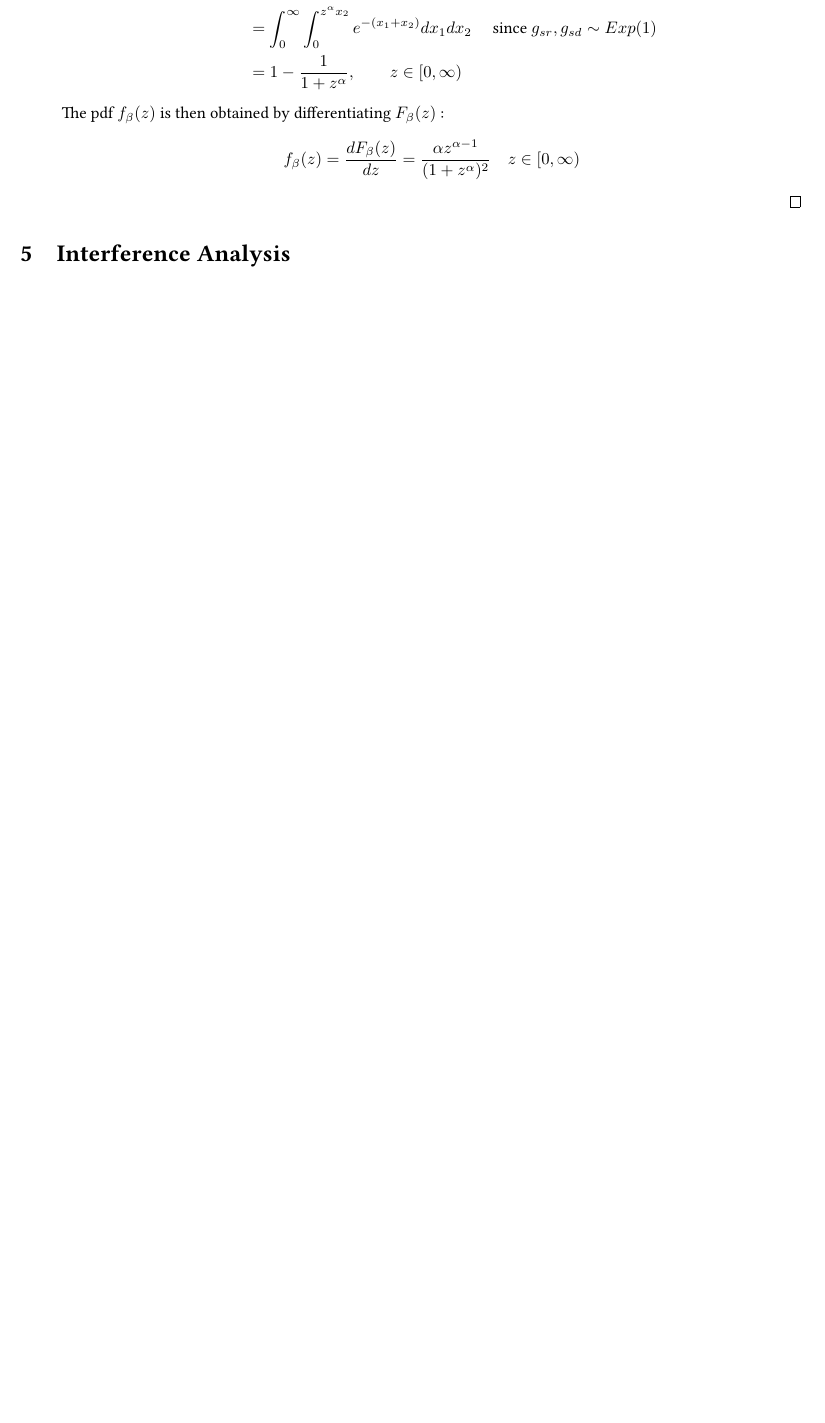
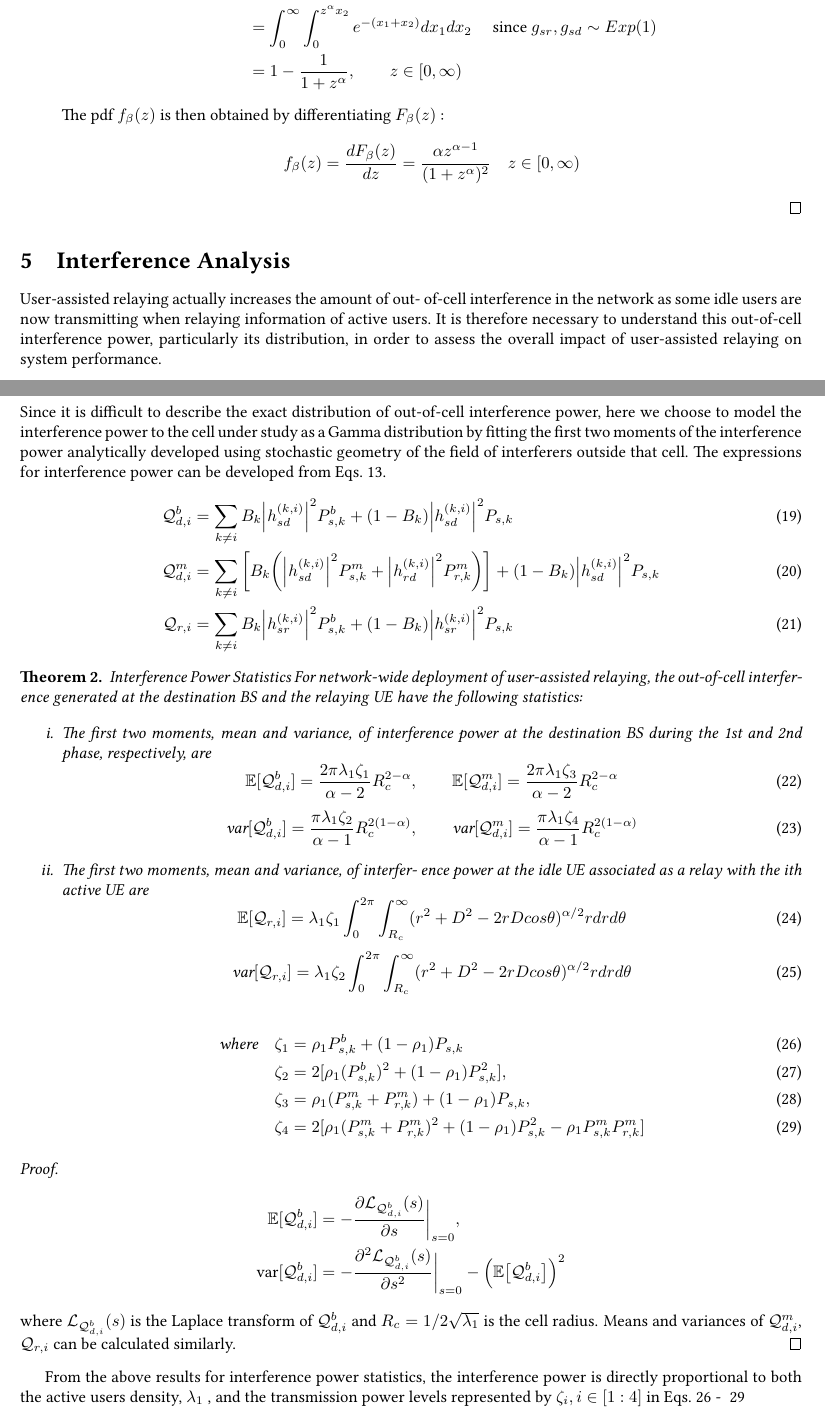
Before and after one commit to prupro/ddp-phase1, a LaTeX paper (report.tex): part of page 10 of 10 before the commit and two parts of pages 10 and 11 of 12 after it, the two joined at a grey line, cut so that both start at the same text, the shorter picture padded with empty space. Compiled offline with pdfLaTeX.

Commit message:
Intererence analysis DONE

```diff
--- a/report.tex
+++ b/report.tex
@@ -382,3 +382,68 @@ The pdf $f_\beta(z)$ is then obtained by differentiating $F_\beta(z)$ :
 \end{itemize}
 \end{proof}
 \section{Interference Analysis} \label{sec:interference}
+User-assisted relaying actually increases the amount of out-
+of-cell interference in the network as some idle users are now
+transmitting when relaying information of active users. It is
+therefore necessary to understand this out-of-cell interference
+power, particularly its distribution, in order to assess the overall
+impact of user-assisted relaying on system performance.
+\subsection{First Two Moments of Interference Power} Since it is difficult to describe the
+exact distribution of out-of-cell interference power, here we
+choose to model the interference power to the cell under study
+as a Gamma distribution by fitting the first two moments of
+the interference power analytically developed using stochastic
+geometry of the field of interferers outside that cell.
+The expressions for interference power can be developed from Eqs.~\ref{eq:interferences}.
+\begin{align}
+\mathcal{Q}_{d,i}^b &= \sum_{k\neq i}B_k \Big |h_{sd}^{(k,i)}\Big|^2P_{s,k}^b + (1-B_k)\Big|h_{sd}^{(k,i)}\Big|^2P_{s,k} \\
+\mathcal{Q}_{d,i}^m &= \sum_{k\neq i}\bigg[B_k\bigg(\Big|h_{sd}^{(k,i)}\Big|^2 P_{s,k}^m+\Big|h_{rd}^{(k,i)}\Big|^2 P_{r,k}^m\bigg)\bigg] + (1-B_k) \Big| h_{sd}^{(k,i)}\Big|^2 P_{s,k} \\
+\mathcal{Q}_{r,i} &= \sum_{k\neq i}B_k \Big|h_{sr}^{(k,i)}\Big|^2P_{s,k}^b + (1-B_k)\Big|h_{sr}^{(k,i)}\Big|^2P_{s,k}
+\end{align}
+\begin{thm}{Interference Power Statistics} \label{thm:thm2}
+For network-wide
+deployment of user-assisted relaying, the out-of-cell interfer-
+ence generated at the destination BS and the relaying UE have
+the following statistics:
+
+\begin{itemize}
+\item[i.]
+The first two moments, mean and variance, of interference
+power at the destination BS during the 1st and 2nd phase,
+respectively, are
+\begin{equation}
+\mathbb{E}[\mathcal{Q}_{d,i}^b] = \frac{2\pi\lambda_1\zeta_1}{\alpha-2}R_c^{2-\alpha}, \qquad \mathbb{E}[\mathcal{Q}_{d,i}^m] = \frac{2\pi\lambda_1\zeta_3}{\alpha-2}R_c^{2-\alpha}
+\end{equation}
+\begin{equation}
+\text{var}[\mathcal{Q}_{d,i}^b] = \frac{\pi\lambda_1\zeta_2}{\alpha-1}R_c^{2(1-\alpha)}, \qquad \text{var}[\mathcal{Q}_{d,i}^m] = \frac{\pi\lambda_1\zeta_4}{\alpha-1}R_c^{2(1-\alpha)}
+\end{equation}
+
+\item[ii.]
+The first two moments, mean and variance, of interfer-
+ence power at the idle UE associated as a relay with the ith
+active UE are
+\begin{equation}
+\mathbb{E}[\mathcal{Q}_{r,i}] = \lambda_1\zeta_1 \int_0^{2\pi}\int_{R_c}^\infty (r^2+D^2-2rDcos\theta)^{\alpha/2}rdrd\theta
+\end{equation}
+\begin{equation}
+\text{var}[\mathcal{Q}_{r,i}] = \lambda_1\zeta_2 \int_0^{2\pi}\int_{R_c}^\infty (r^2+D^2-2rDcos\theta)^{\alpha/2}rdrd\theta
+\end{equation}
+
+\begin{align} \label{eq:zeta1}
+\text{where} \quad  \zeta_1 &= \rho_1 P_{s,k}^b +(1-\rho_1)P_{s,k} \\
+                \zeta_2 &= 2[\rho_1(P_{s,k}^b)^2 + (1-\rho_1)P_{s,k}^2],\\
+                \zeta_3 &= \rho_1 (P_{s,k}^m+P_{r,k}^m) +(1-\rho_1)P_{s,k}, \\
+                \zeta_4 &= 2[\rho_1(P_{s,k}^m+P_{r,k}^m)^2 + (1-\rho_1)P_{s,k}^2 -\rho_1P_{s,k}^mP_{r,k}^m] \label{eq:zeta4}
+\end{align}
+\end{itemize}
+\end{thm}
+\begin{proof}
+\begin{align*}
+\mathbb{E}[\mathcal{Q}_{d,i}^b] &= -\frac{\partial\mathcal{L}_{\mathcal{Q}_{d,i}^b}(s)}{\partial s}\bigg\rvert_{s=0}, \\
+\text{var}[\mathcal{Q}_{d,i}^b] &= -\frac{\partial^2\mathcal{L}_{\mathcal{Q}_{d,i}^b}(s)}{\partial s^2}\bigg\rvert_{s=0} - \Big(\mathbb{E}\big[\mathcal{Q}_{d,i}^b \big] \Big)^2
+\end{align*}
+where $\mathcal{L}_{\mathcal{Q}_{d,i}^b}(s)$ is the Laplace transform of $\mathcal{Q}_{d,i}^b$ and $R_c = 1/2\sqrt{\lambda_1}$ is the cell radius. Means and variances of $\mathcal{Q}_{d,i}^m$, $\mathcal{Q}_{r,i}$ can be calculated similarly.
+\end{proof}
+\par From the above results for interference power statistics, the interference power is directly proportional to both
+the active users density, $\lambda_1$ , and the transmission power levels
+represented by $\zeta_i , i \in [1:4] $ in Eqs.~\ref{eq:zeta1} - ~\ref{eq:zeta4}
```
Also changed, not shown: report.pdf, report.tex (30 more changed lines), 1 other file.
